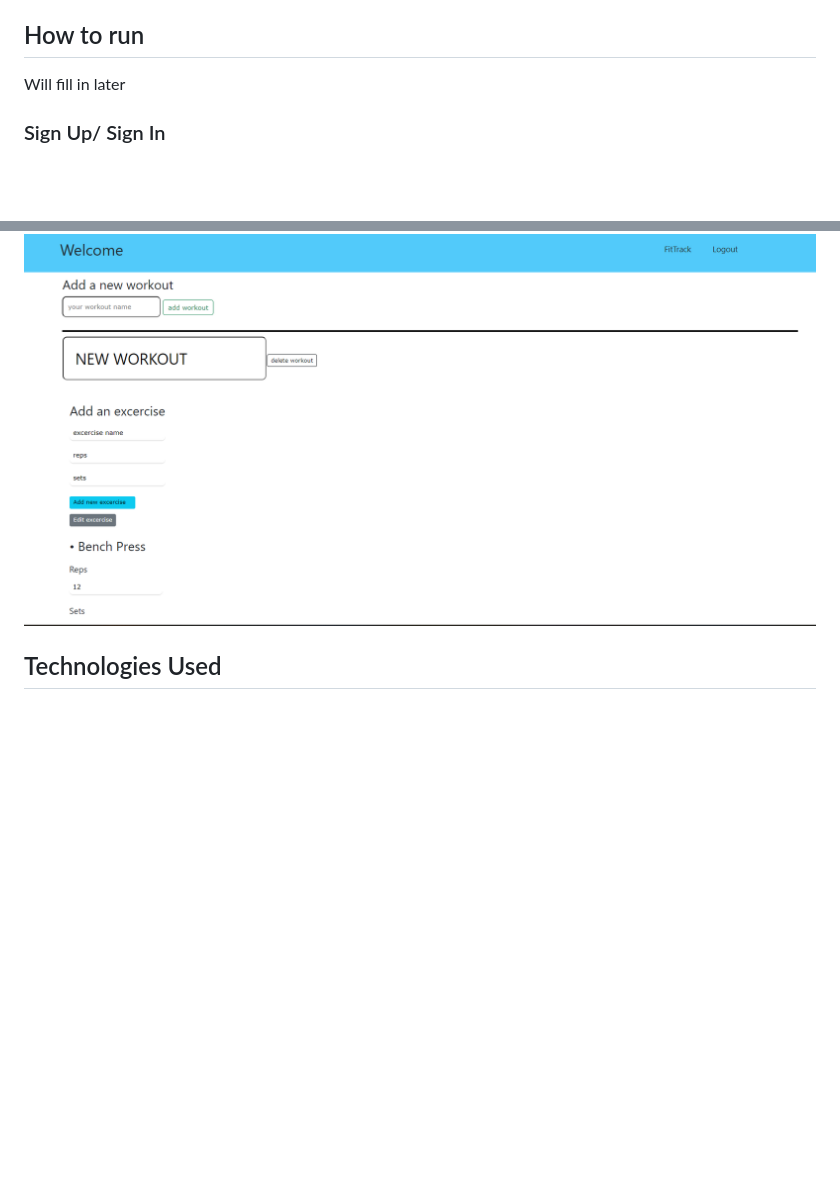
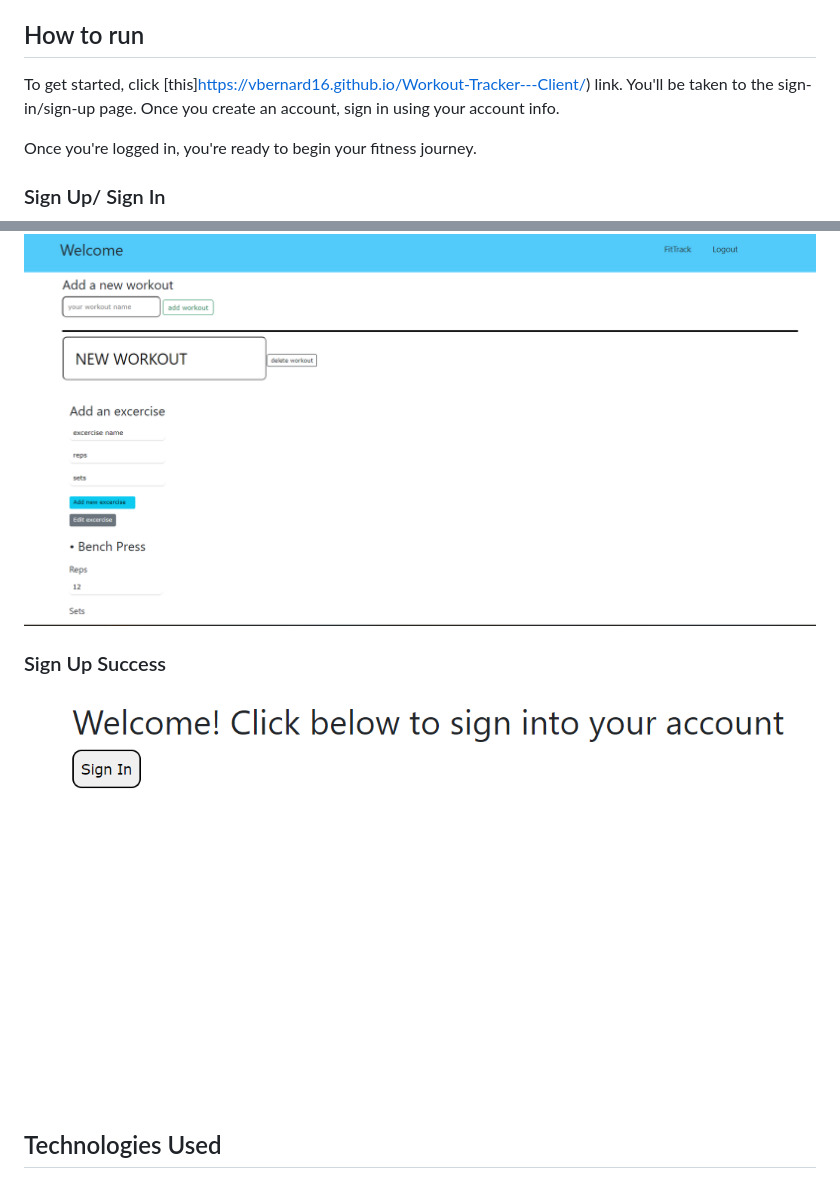
Before and after one commit to vbernard16/Workout-Tracker---Client, a Markdown page: README.md, 2 parts joined by grey strips. Drawn GitHub-style; pictures changed too: sceenshots/sign-up-success-page.png (added); blank space fills up the shorter version.

Commit message:
updating readme.md, adding link to github pages

```diff
--- a/README.md
+++ b/README.md
@@ -14,7 +14,9 @@ So click the link in the "Getting Started" section below, sign up and get your f
 
 ## How to run
 
-Will fill in later
+To get started, click [this]https://vbernard16.github.io/Workout-Tracker---Client/) link. You'll be taken to the sign-in/sign-up page. Once you create an account, sign in using your account info.
+
+Once you're logged in, you're ready to begin your fitness journey.
 
 
 ### Sign Up/ Sign In
@@ -23,7 +25,8 @@ Will fill in later
 ### User Homepage
 ![Homepage](/sceenshots/profile-page.png)
 
-
+### Sign Up Success
+![Sign up success](/sceenshots/sign-up-success-page.png)
 
 ## Technologies Used
 - Mongoose
```
